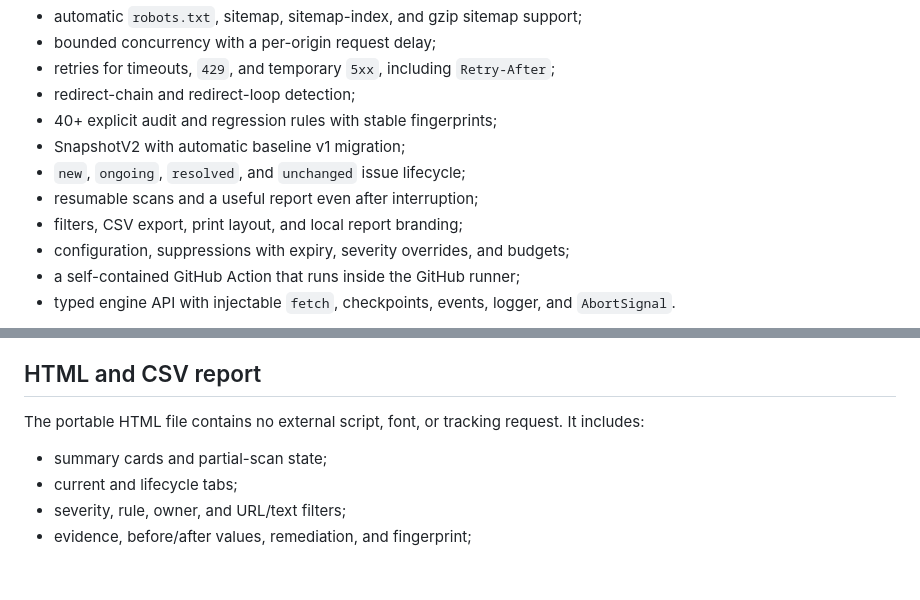
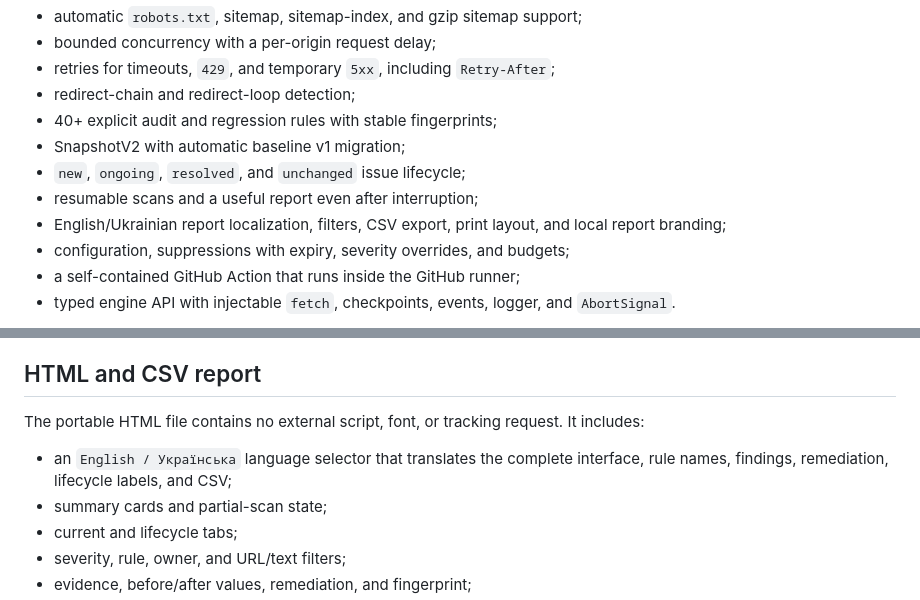
Before and after one commit to MelnixDev/seo-crawl-audit, a Markdown page: README.md, 2 parts joined by grey strips. Rendered like a GitHub page; blank space fills up the shorter version.

Commit message:
docs: document bilingual HTML reports

```diff
--- a/README.md
+++ b/README.md
@@ -20,7 +20,8 @@ or [view its source file](examples/quotes-toscrape-report.html).
 - SnapshotV2 with automatic baseline v1 migration;
 - `new`, `ongoing`, `resolved`, and `unchanged` issue lifecycle;
 - resumable scans and a useful report even after interruption;
-- filters, CSV export, print layout, and local report branding;
+- English/Ukrainian report localization, filters, CSV export, print layout,
+  and local report branding;
 - configuration, suppressions with expiry, severity overrides, and budgets;
 - a self-contained GitHub Action that runs inside the GitHub runner;
 - typed engine API with injectable `fetch`, checkpoints, events, logger, and
@@ -244,6 +245,8 @@ unfinished final NDJSON record is recoverable—earlier corruption is reported.
 The portable HTML file contains no external script, font, or tracking request.
 It includes:
 
+- an `English / Українська` language selector that translates the complete
+  interface, rule names, findings, remediation, lifecycle labels, and CSV;
 - summary cards and partial-scan state;
 - current and lifecycle tabs;
 - severity, rule, owner, and URL/text filters;
```
Also changed, not shown: docs/public-api.md (+4 -2 lines), packages/cli/README.md (+4 -1 lines).
